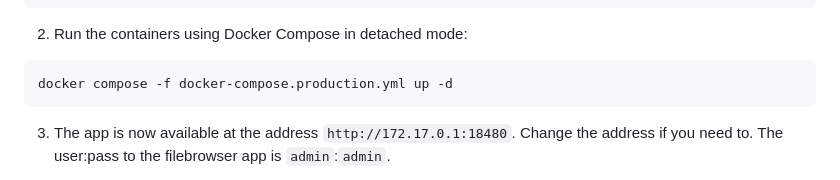
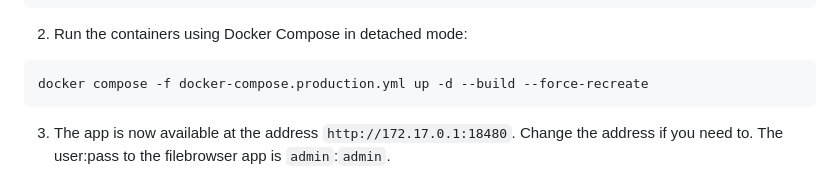
Before and after one commit to gudarzi/SaveHere, a Markdown page: README.md, the part around the change. Rendered like a GitHub page.

````diff
--- a/README.md
+++ b/README.md
@@ -50,7 +50,7 @@ cd SaveHere
 
 2. Run the containers using Docker Compose in detached mode:
 ```bash
-docker compose -f docker-compose.production.yml up -d
+docker compose -f docker-compose.production.yml up -d --build --force-recreate
 ```
 
 3. The app is now available at the address `http://172.17.0.1:18480`. Change the address if you need to. The user:pass to the filebrowser app is `admin`:`admin`.
````
